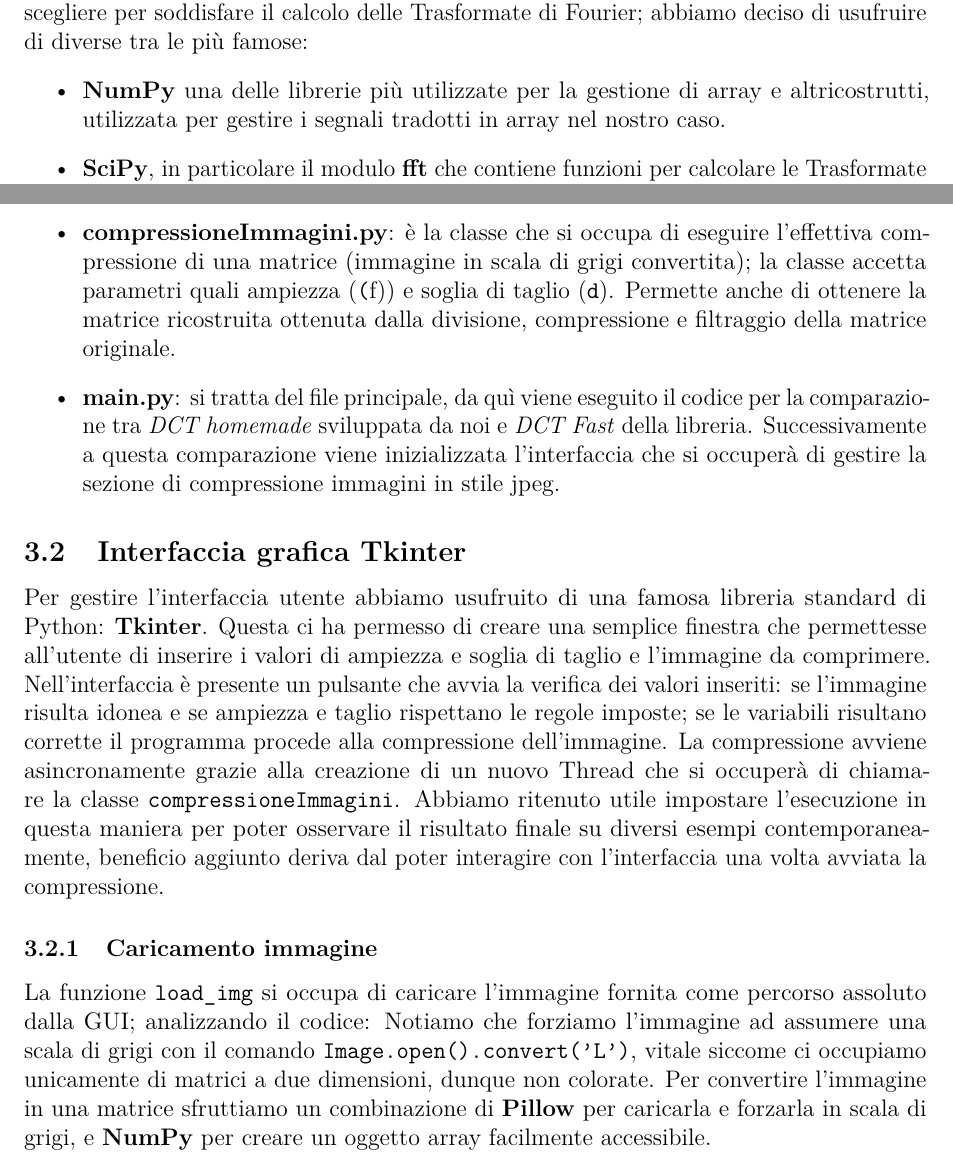
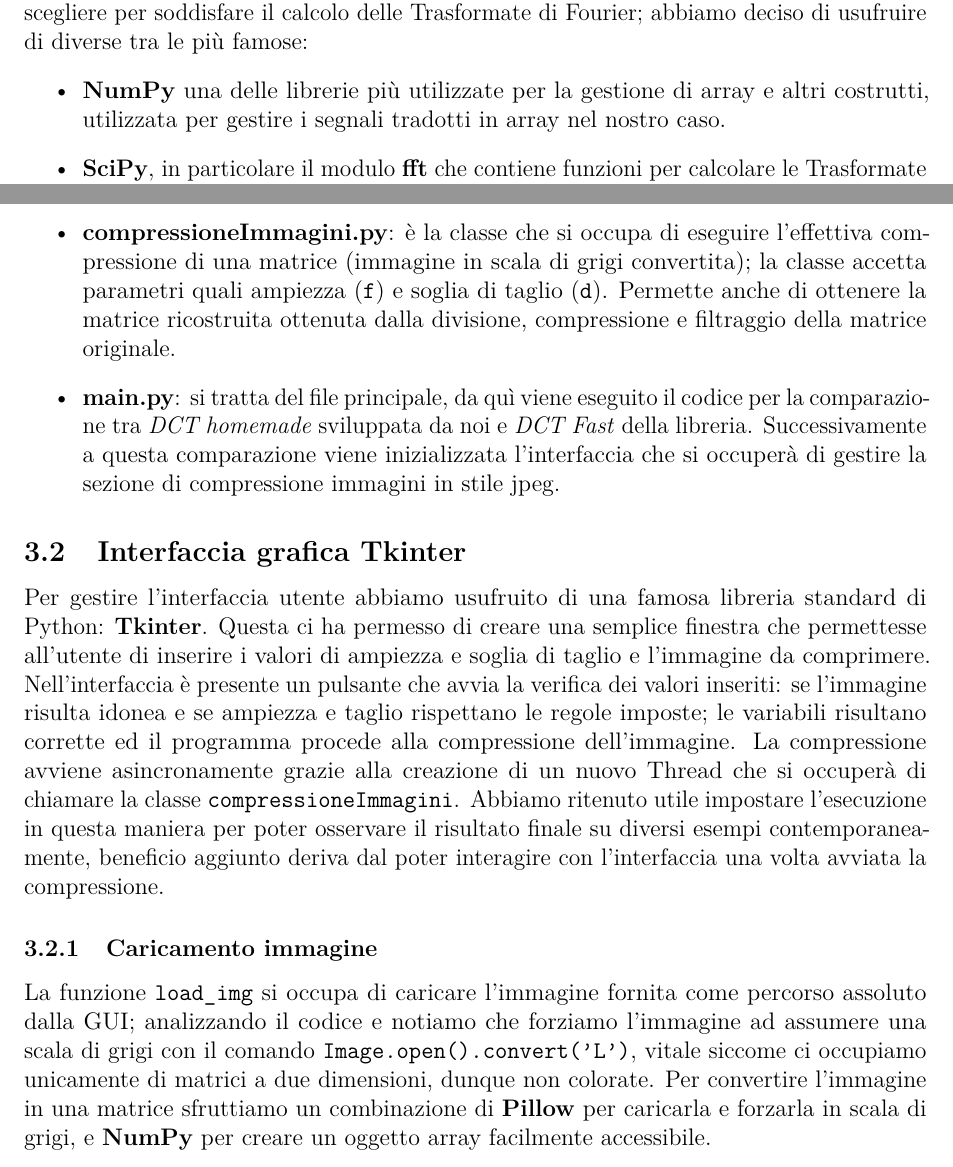
Before and after one commit to Samumar4321/progetto2_MCS_DCT, a LaTeX document (relazione/main.tex, which reads relazione/capitoli/introduzione.tex, relazione/capitoli/parte2.tex): two parts of pages 1 and 6 of 12, joined at a grey line, cut so that both start at the same text. Compiled offline with pdfLaTeX.

Commit message:
addressed some gramaticl issue

```diff
--- a/relazione/capitoli/introduzione.tex
+++ b/relazione/capitoli/introduzione.tex
@@ -1,7 +1,7 @@
 Il linguaggio scelto per il progetto risulta essere Python, famoso linguaggio open-source spesso utilizzato per applicazioni scientifiche.
 Python offre innumerevoli librerie tra cui scegliere per soddisfare il calcolo delle Trasformate di Fourier; abbiamo deciso di usufruire di diverse tra le più famose:
 \begin{itemize}
-	\item \textbf{NumPy} una delle librerie più utilizzate per la gestione di array e altricostrutti, utilizzata per gestire i segnali tradotti in array nel nostro caso.
+	\item \textbf{NumPy} una delle librerie più utilizzate per la gestione di array e altri costrutti, utilizzata per gestire i segnali tradotti in array nel nostro caso.
 	\item \textbf{SciPy}, in particolare il modulo \textbf{fft} che contiene funzioni per calcolare le Trasformate di Fourier, da questo modulo importiamo le funzioni \textit{Fast} per calcolare le trasformate ed eseguire la DCT a 1 e 2 dimensioni.
 	In particolare utilizziamo le funzioni \textbf{dct} e \textbf{dctn}, entrambe con parametro \texttt{norm $=$ 'ortho'} per rispettare i valori scalati forniti nel testo.
 	\item \textbf{Pillow (PIL)} per caricare e convertire i file \texttt{.bmp} in matrici della libreria NumPy.
--- a/relazione/capitoli/parte2.tex
+++ b/relazione/capitoli/parte2.tex
@@ -4,19 +4,19 @@ Per motivi di efficienza e velocità la compressione usando DCT2 non avviene con
 Il codice deve permettere un comportamente simile all'algoritmo di comopressione JPEG; il progetto è così strutturato:
 \begin{itemize}
 	\item \textbf{interfacciaImmagini.py}: si tratta della classe che gestisce l'interfaccia utente, ha il compito di interagire con quest'ultimo e mostrare i risultati dell'algoritmo applicato all'immagine scelta.
-	\item \textbf{compressioneImmagini.py}: è la classe che si occupa di eseguire l'effettiva compressione di una matrice (immagine in scala di grigi convertita); la classe accetta parametri quali ampiezza (\texttt(f)) e soglia di taglio (\texttt{d}). Permette anche di ottenere la matrice ricostruita ottenuta dalla divisione, compressione e filtraggio della matrice originale.
+	\item \textbf{compressioneImmagini.py}: è la classe che si occupa di eseguire l'effettiva compressione di una matrice (immagine in scala di grigi convertita); la classe accetta parametri quali ampiezza (\texttt{f}) e soglia di taglio (\texttt{d}). Permette anche di ottenere la matrice ricostruita ottenuta dalla divisione, compressione e filtraggio della matrice originale.
 	\item \textbf{main.py}: si tratta del file principale, da quì viene eseguito il codice per la comparazione tra \textit{DCT homemade} sviluppata da noi e \textit{DCT Fast} della libreria. Successivamente a questa comparazione viene inizializzata l'interfaccia che si occuperà di gestire la sezione di compressione immagini in stile jpeg.
 \end{itemize}
 
 \subsection{Interfaccia grafica Tkinter}
 Per gestire l'interfaccia utente abbiamo usufruito di una famosa libreria standard di Python: \textbf{Tkinter}.
 Questa ci ha permesso di creare una semplice finestra che permettesse all'utente di inserire i valori di ampiezza e soglia di taglio e l'immagine da comprimere.
-Nell'interfaccia è presente un pulsante che avvia la verifica dei valori inseriti: se l'immagine risulta idonea e se ampiezza e taglio rispettano le regole imposte; se le variabili risultano corrette il programma procede alla compressione dell'immagine.
+Nell'interfaccia è presente un pulsante che avvia la verifica dei valori inseriti: se l'immagine risulta idonea e se ampiezza e taglio rispettano le regole imposte; le variabili risultano corrette ed il programma procede alla compressione dell'immagine.
 La compressione avviene asincronamente grazie alla creazione di un nuovo Thread che si occuperà di chiamare la classe \texttt{compressioneImmagini}.
 Abbiamo ritenuto utile impostare l'esecuzione in questa maniera per poter osservare il risultato finale su diversi esempi contemporaneamente, beneficio aggiunto deriva dal poter interagire con l'interfaccia una volta avviata la compressione.
 
 	\subsubsection{Caricamento immagine}
-	La funzione \texttt{load\_img} si occupa di caricare l'immagine fornita come percorso assoluto dalla GUI; analizzando il codice:
+	La funzione \texttt{load\_img} si occupa di caricare l'immagine fornita come percorso assoluto dalla GUI; analizzando il codice e
 	\begin{listing}[ht]
 		\begin{minted}[linenos, frame=lines]{python}
 def load_img(self, path):
@@ -28,7 +28,7 @@ def load_img(self, path):
 		return None
 		\end{minted}
 	\end{listing}
-	Notiamo che forziamo l'immagine ad assumere una scala di grigi con il comando \texttt{Image.open().convert('L')}, vitale siccome ci occupiamo unicamente di matrici a due dimensioni, dunque non colorate.
+	notiamo che forziamo l'immagine ad assumere una scala di grigi con il comando \texttt{Image.open().convert('L')}, vitale siccome ci occupiamo unicamente di matrici a due dimensioni, dunque non colorate.
 	Per convertire l'immagine in una matrice sfruttiamo un combinazione di \textbf{Pillow} per caricarla e forzarla in scala di grigi, e \textbf{NumPy} per creare un oggetto array facilmente accessibile.
 
 \subsection{Compressione}
```
Also changed, not shown: relazione/capitoli/parte1.tex (+3 -3 lines), relazione/main.pdf, relazione/capitoli/parte2.tex (2 more changed lines), 1 other file.
